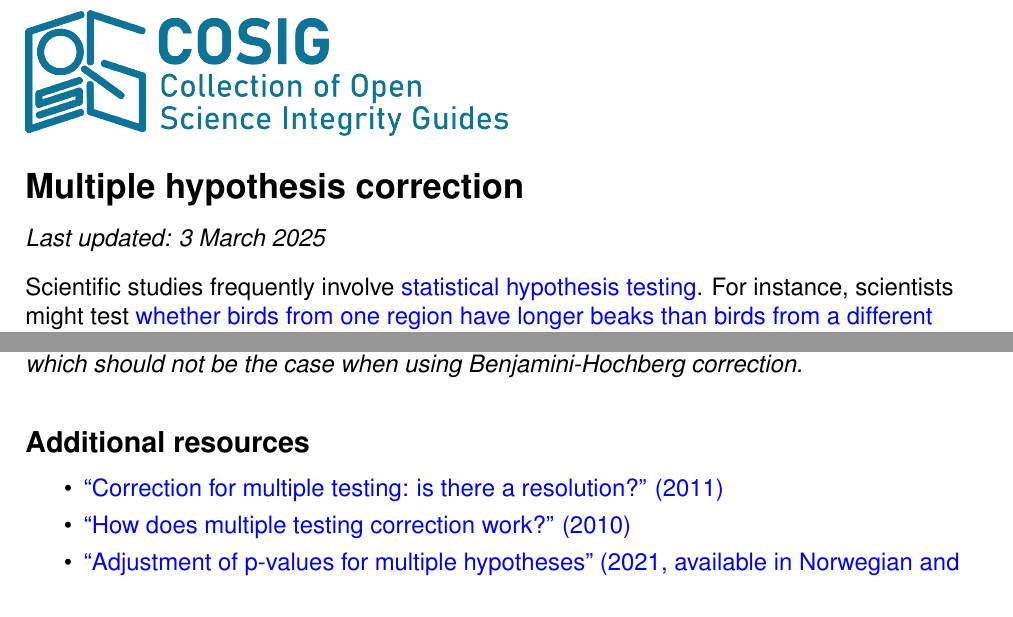
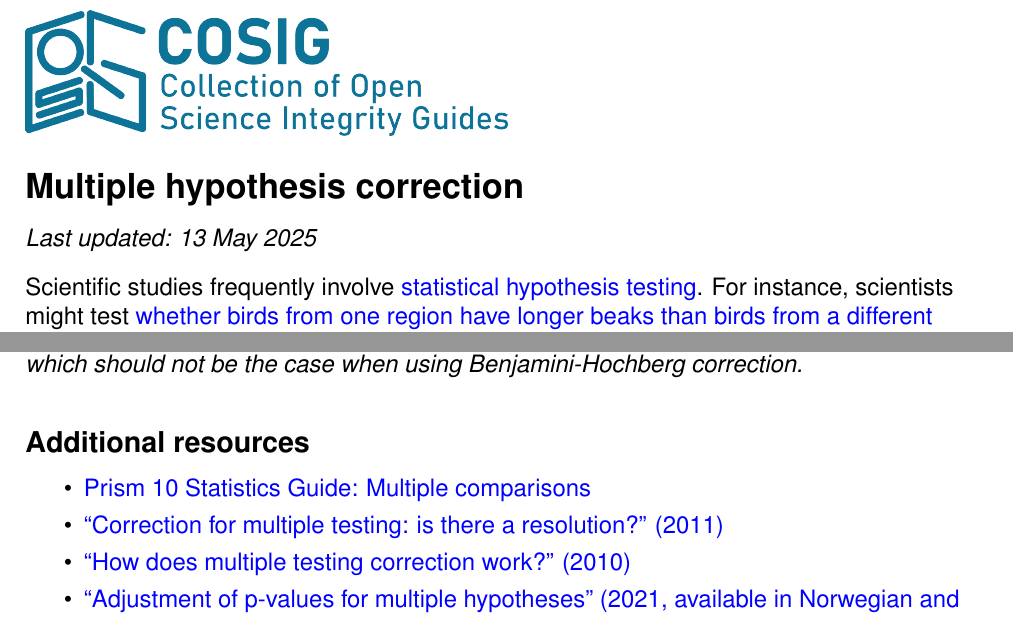
Before and after one commit to oAGoulart/cosig, a LaTeX thesis (tex/multiple_hypothesis_correction.tex): two parts of pages 1 and 5 of 5, joined at a grey line, cut so that both start at the same text. Compiled offline with pdfLaTeX.

Commit message:
Update multiple hypothesis correction guide

```diff
--- a/tex/multiple_hypothesis_correction.tex
+++ b/tex/multiple_hypothesis_correction.tex
@@ -64,7 +64,7 @@
 
 \section*{Multiple hypothesis correction}
 \addcontentsline{toc}{section}{Multiple hypothesis correction}
-\textit{Last updated: 3 March 2025}
+\textit{Last updated: 13 May 2025}
 
 Scientific studies frequently involve \href{https://www.britannica.com/science/statistics/Hypothesis-testing}{statistical hypothesis testing}. For instance, scientists might test \href{https://doi.org/10.1038/s41598-023-49623-y}{whether birds from one region have longer beaks than birds from a different region}. For such a test, the null hypothesis ($H_0$) would probably be that the two populations have the same beak length and the alternative hypothesis ($H_a$) would be that the two populations have different beak lengths. By sampling individuals from both populations, measuring their beak lengths and comparing the beak lengths using a \href{https://en.wikipedia.org/wiki/Student%27s_t-test}{two-sample $t$-test}, these scientists can determine if there is sufficient statistical evidence to reject the null hypothesis.
 
@@ -135,6 +135,7 @@ However, the $q$ values shown in Table S3 do not increase monotonically with the
 
 \begin{itemize}
     \setlength\itemsep{-0.5em}
+     \item \href{https://www.graphpad.com/guides/prism/latest/statistics/stat_multiple_comparisons2.htm}{Prism 10 Statistics Guide: Multiple comparisons}
     \item \href{https://doi.org/10.1378/chest.11-0523}{``Correction for multiple testing: is there a resolution?'' (2011)}
     \item \href{https://doi.org/10.1038/nbt1209-1135}{``How does multiple testing correction work?'' (2010)}
     \item \href{https://doi.org/10.4045/tidsskr.21.0357}{``Adjustment of p-values for multiple hypotheses'' (2021, available in Norwegian and English)}
```
